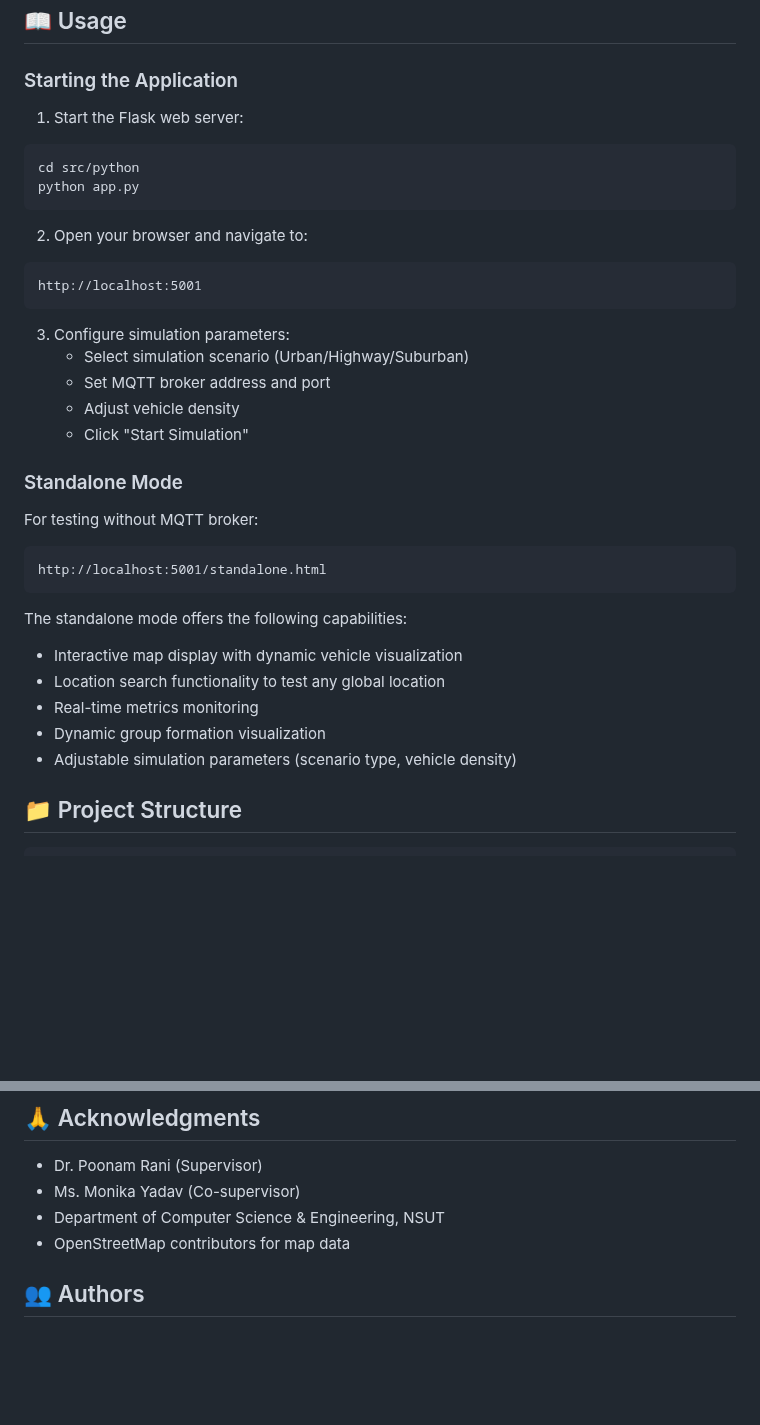
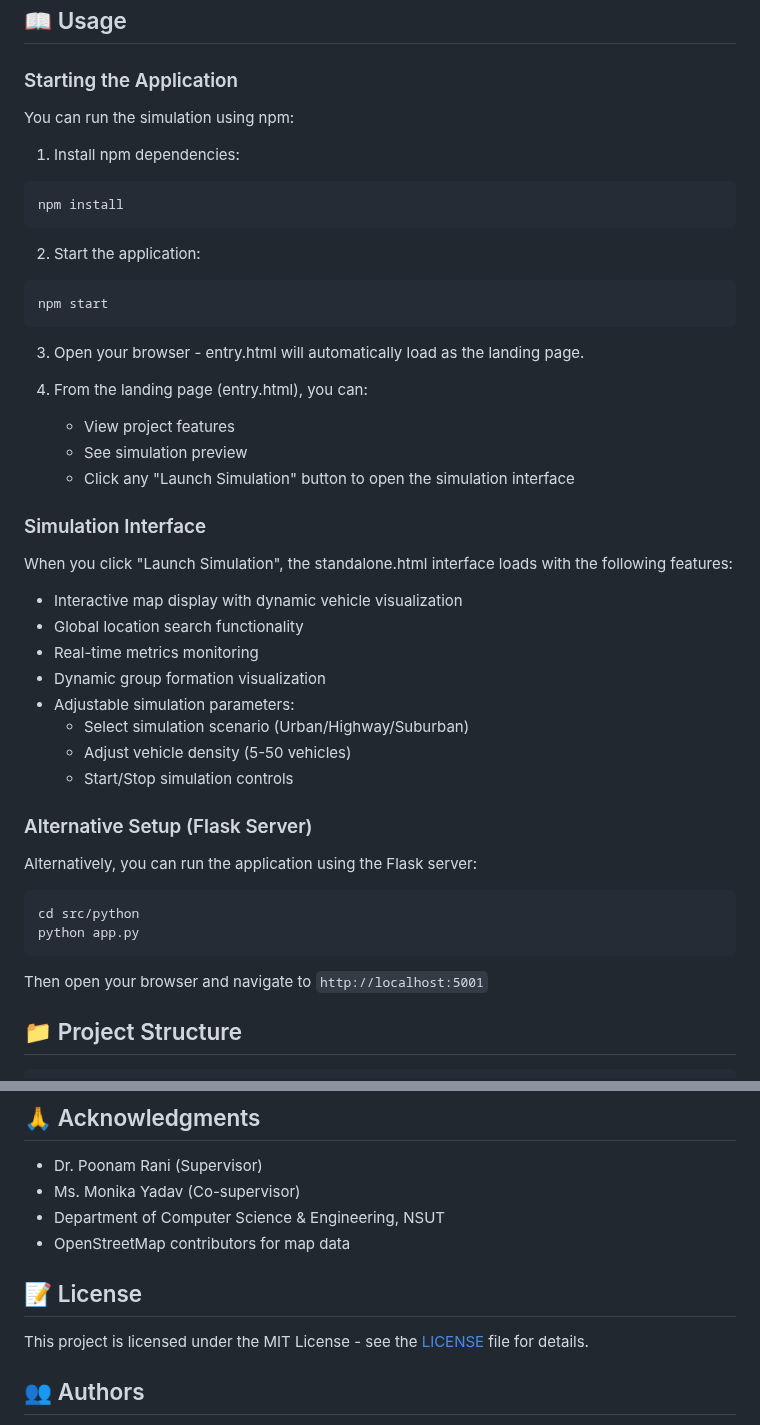
Before and after one commit to hridyeshh/Adaptive-Q-Learning-VANET-Routing-with-Dynamic-Group-Formation, a Markdown page: README.md, 2 parts joined by grey strips. Drawn GitHub-style; blank space fills up the shorter version.

````diff
--- a/README.md
+++ b/README.md
@@ -68,36 +68,48 @@ brew services start mosquitto
 
 ### Starting the Application
 
-1. Start the Flask web server:
+You can run the simulation using npm:
+
+1. Install npm dependencies:
+```bash
+npm install
+```
+
+2. Start the application:
+```bash
+npm start
+```
+
+3. Open your browser - entry.html will automatically load as the landing page.
+
+4. From the landing page (entry.html), you can:
+   - View project features
+   - See simulation preview
+   - Click any "Launch Simulation" button to open the simulation interface
+
+### Simulation Interface
+
+When you click "Launch Simulation", the standalone.html interface loads with the following features:
+
+- Interactive map display with dynamic vehicle visualization
+- Global location search functionality
+- Real-time metrics monitoring
+- Dynamic group formation visualization
+- Adjustable simulation parameters:
+  - Select simulation scenario (Urban/Highway/Suburban)
+  - Adjust vehicle density (5-50 vehicles)
+  - Start/Stop simulation controls
+
+### Alternative Setup (Flask Server)
+
+Alternatively, you can run the application using the Flask server:
+
 ```bash
 cd src/python
 python app.py
 ```
 
-2. Open your browser and navigate to:
-```
-http://localhost:5001
-```
-
-3. Configure simulation parameters:
-   - Select simulation scenario (Urban/Highway/Suburban)
-   - Set MQTT broker address and port
-   - Adjust vehicle density
-   - Click "Start Simulation"
-
-### Standalone Mode
-
-For testing without MQTT broker:
-```
-http://localhost:5001/standalone.html
-```
-
-The standalone mode offers the following capabilities:
-- Interactive map display with dynamic vehicle visualization
-- Location search functionality to test any global location
-- Real-time metrics monitoring
-- Dynamic group formation visualization
-- Adjustable simulation parameters (scenario type, vehicle density)
+Then open your browser and navigate to `http://localhost:5001`
 
 ## 📁 Project Structure
 
@@ -213,6 +225,9 @@ This work is based on the research paper:
 - Department of Computer Science & Engineering, NSUT
 - OpenStreetMap contributors for map data
 
+## 📝 License
+
+This project is licensed under the MIT License - see the [LICENSE](LICENSE) file for details.
 
 ## 👥 Authors
 
````
